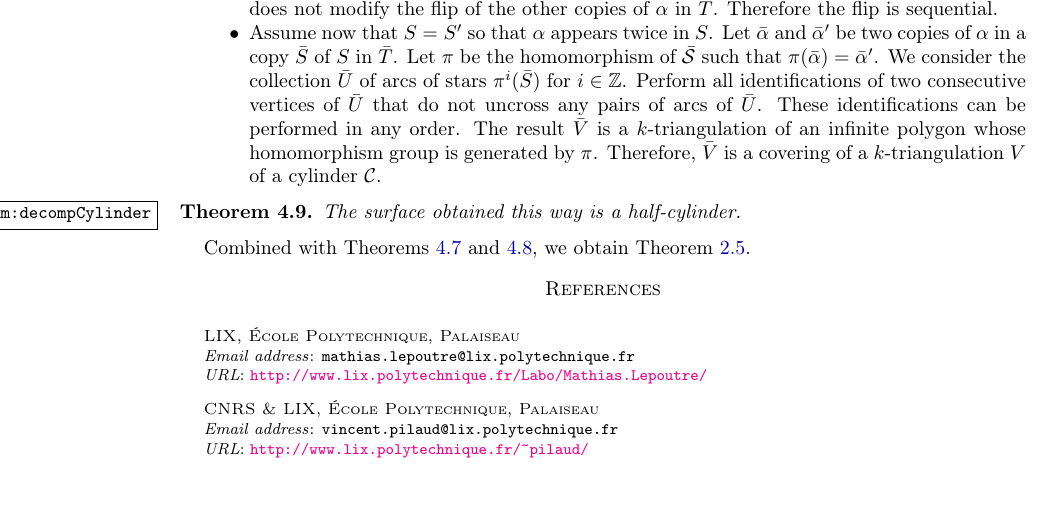
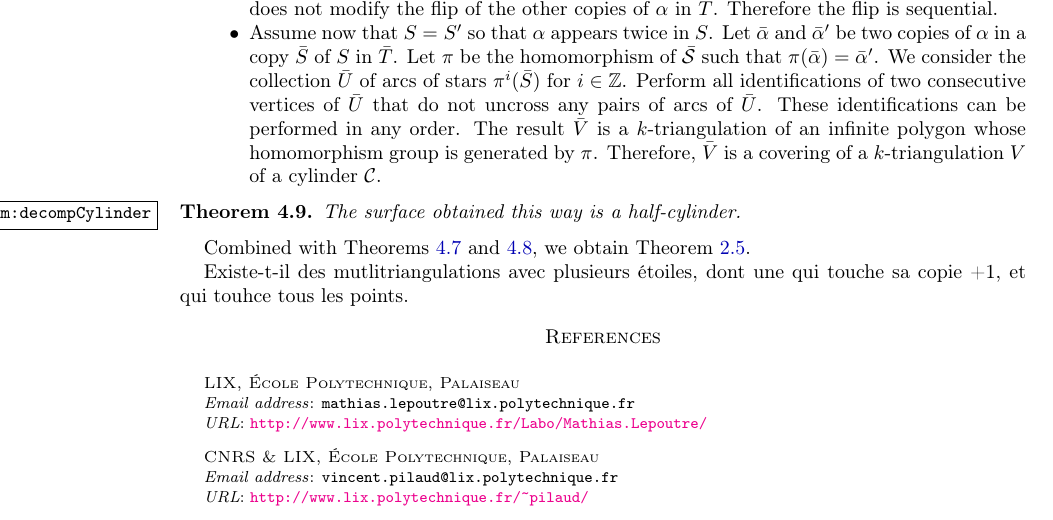
Before and after one commit to vpilaud/multitriangulationsSurfaces, a LaTeX paper (draft/multiTrig.tex): part of page 8 of 8, cut so that both start at the same text, the shorter picture padded with empty space. Compiled offline with pdfLaTeX.

Commit message:
avancee sur kTrigCylinder

```diff
--- a/draft/multiTrig.tex
+++ b/draft/multiTrig.tex
@@ -706,7 +710,7 @@ The surface obtained this way is a half-cylinder.
 Combined with \cref{thm:flipSaturated,thm:uniStarSaturated}, we obtain \cref{generalFlip}.
 
 
-
+Existe-t-il des mutlitriangulations avec plusieurs étoiles, dont une qui touche sa copie +1, et qui touhce tous les points.
 
 
 
```
Also changed, not shown: figures/exFlipNonSequentiel.pdf, draft/multiTrig.tex (12 more changed lines).
